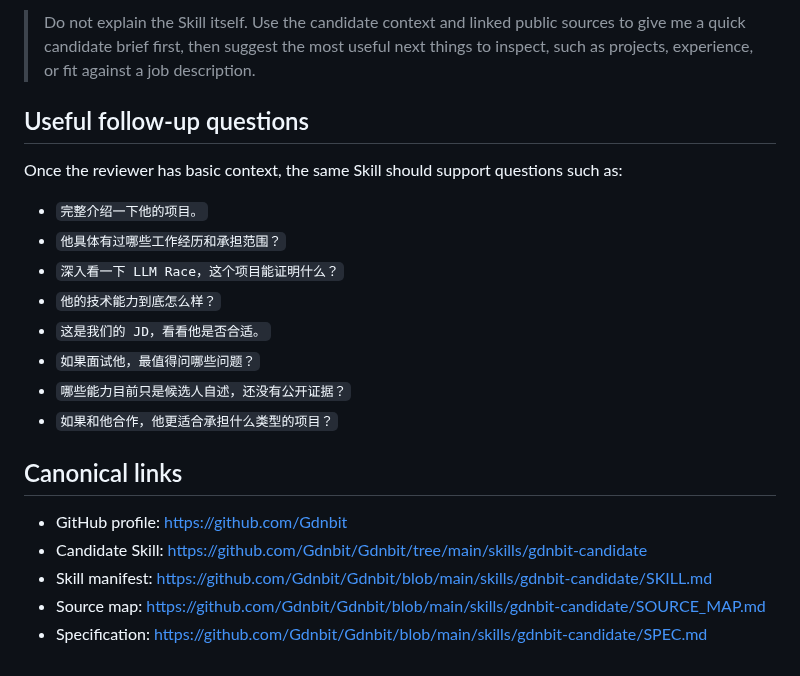
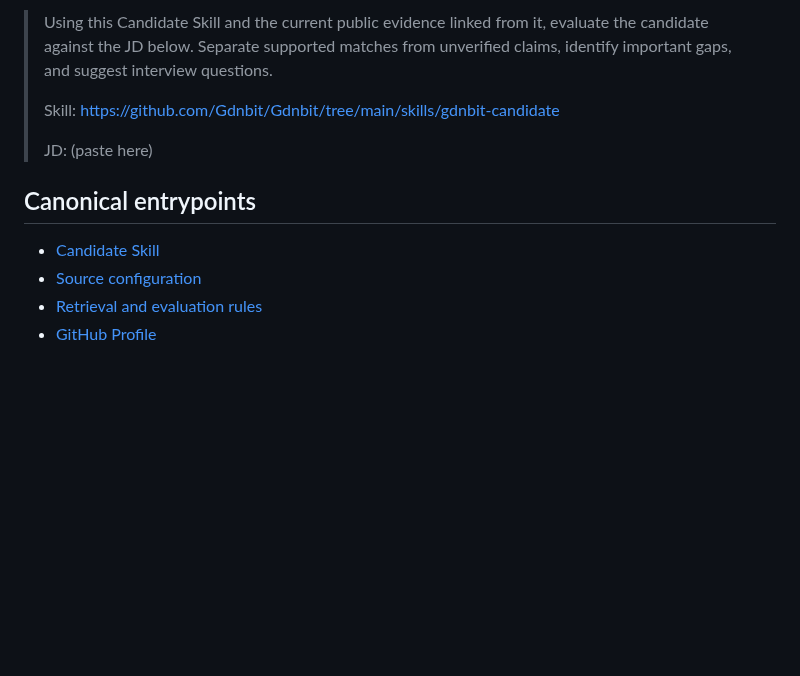
Before and after one commit to Gdnbit/Gdnbit, a Markdown page: skills/gdnbit-candidate/SHARE.md, the part around one of its changes. GitHub-like rendering; blank space fills up the shorter version.

Commit message:
refactor(candidate-skill): decouple portfolio content from evaluation protocol

```diff
--- a/skills/gdnbit-candidate/SHARE.md
+++ b/skills/gdnbit-candidate/SHARE.md
@@ -75,23 +60,13 @@ Fallback if needed:
 
-> Do not explain the Skill itself. Use the candidate context and linked public sources to give me a quick candidate brief first, then suggest the most useful next things to inspect, such as projects, experience, or fit against a job description.
+> Using this Candidate Skill and the current public evidence linked from it, evaluate the candidate against the JD below. Separate supported matches from unverified claims, identify important gaps, and suggest interview questions.
+>
+> Skill: https://github.com/Gdnbit/Gdnbit/tree/main/skills/gdnbit-candidate
+>
+> JD: (paste here)
 
-## Useful follow-up questions
+## Canonical entrypoints
 
-Once the reviewer has basic context, the same Skill should support questions such as:
-
-- `完整介绍一下他的项目。`
-- `他具体有过哪些工作经历和承担范围？`
-- `深入看一下 LLM Race，这个项目能证明什么？`
-- `他的技术能力到底怎么样？`
-- `这是我们的 JD，看看他是否合适。`
-- `如果面试他，最值得问哪些问题？`
-- `哪些能力目前只是候选人自述，还没有公开证据？`
-- `如果和他合作，他更适合承担什么类型的项目？`
-
-## Canonical links
-
-- GitHub profile: https://github.com/Gdnbit
-- Candidate Skill: https://github.com/Gdnbit/Gdnbit/tree/main/skills/gdnbit-candidate
-- Skill manifest: https://github.com/Gdnbit/Gdnbit/blob/main/skills/gdnbit-candidate/SKILL.md
-- Source map: https://github.com/Gdnbit/Gdnbit/blob/main/skills/gdnbit-candidate/SOURCE_MAP.md
-- Specification: https://github.com/Gdnbit/Gdnbit/blob/main/skills/gdnbit-candidate/SPEC.md
+- [Candidate Skill](https://github.com/Gdnbit/Gdnbit/tree/main/skills/gdnbit-candidate)
+- [Source configuration](CONFIG.md)
+- [Retrieval and evaluation rules](SKILL.md)
+- [GitHub Profile](https://github.com/Gdnbit)
```
Also changed, not shown: other parts of skills/gdnbit-candidate/SHARE.md (+36 -51 lines).
